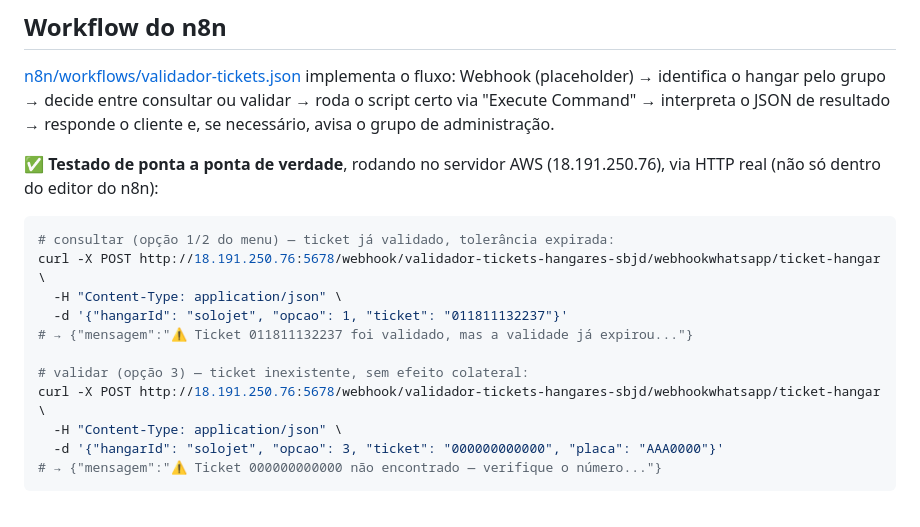
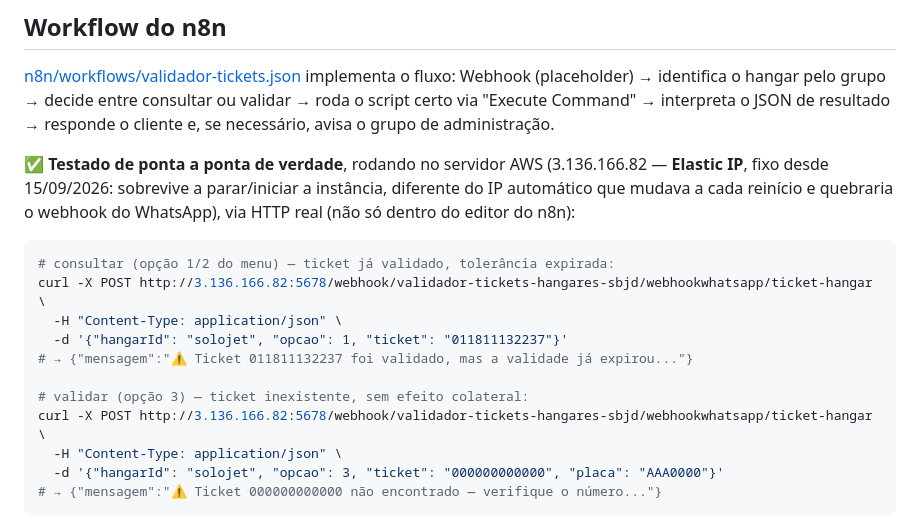
Before and after one commit to roblumathias1979/validador-hangares, a Markdown page: README.md, the part around the change. GitHub-like rendering.

````diff
--- a/README.md
+++ b/README.md
@@ -175,17 +175,20 @@ Command" → interpreta o JSON de resultado → responde o cliente e,
 se necessário, avisa o grupo de administração.
 
 **✅ Testado de ponta a ponta de verdade**, rodando no servidor AWS
-(18.191.250.76), via HTTP real (não só dentro do editor do n8n):
+(3.136.166.82 — **Elastic IP**, fixo desde 15/09/2026: sobrevive a
+parar/iniciar a instância, diferente do IP automático que mudava a cada
+reinício e quebraria o webhook do WhatsApp), via HTTP real (não só dentro
+do editor do n8n):
 
 ```bash
 # consultar (opção 1/2 do menu) — ticket já validado, tolerância expirada:
-curl -X POST http://18.191.250.76:5678/webhook/validador-tickets-hangares-sbjd/webhookwhatsapp/ticket-hangar \
+curl -X POST http://3.136.166.82:5678/webhook/validador-tickets-hangares-sbjd/webhookwhatsapp/ticket-hangar \
   -H "Content-Type: application/json" \
   -d '{"hangarId": "solojet", "opcao": 1, "ticket": "011811132237"}'
 # → {"mensagem":"⚠️ Ticket 011811132237 foi validado, mas a validade já expirou..."}
 
 # validar (opção 3) — ticket inexistente, sem efeito colateral:
-curl -X POST http://18.191.250.76:5678/webhook/validador-tickets-hangares-sbjd/webhookwhatsapp/ticket-hangar \
+curl -X POST http://3.136.166.82:5678/webhook/validador-tickets-hangares-sbjd/webhookwhatsapp/ticket-hangar \
   -H "Content-Type: application/json" \
   -d '{"hangarId": "solojet", "opcao": 3, "ticket": "000000000000", "placa": "AAA0000"}'
 # → {"mensagem":"⚠️ Ticket 000000000000 não encontrado — verifique o número..."}
````
Also changed, not shown: ESTADO-ATUAL.md (+12 -6 lines), docs/perguntas-abertas.md (+2 -2 lines).
